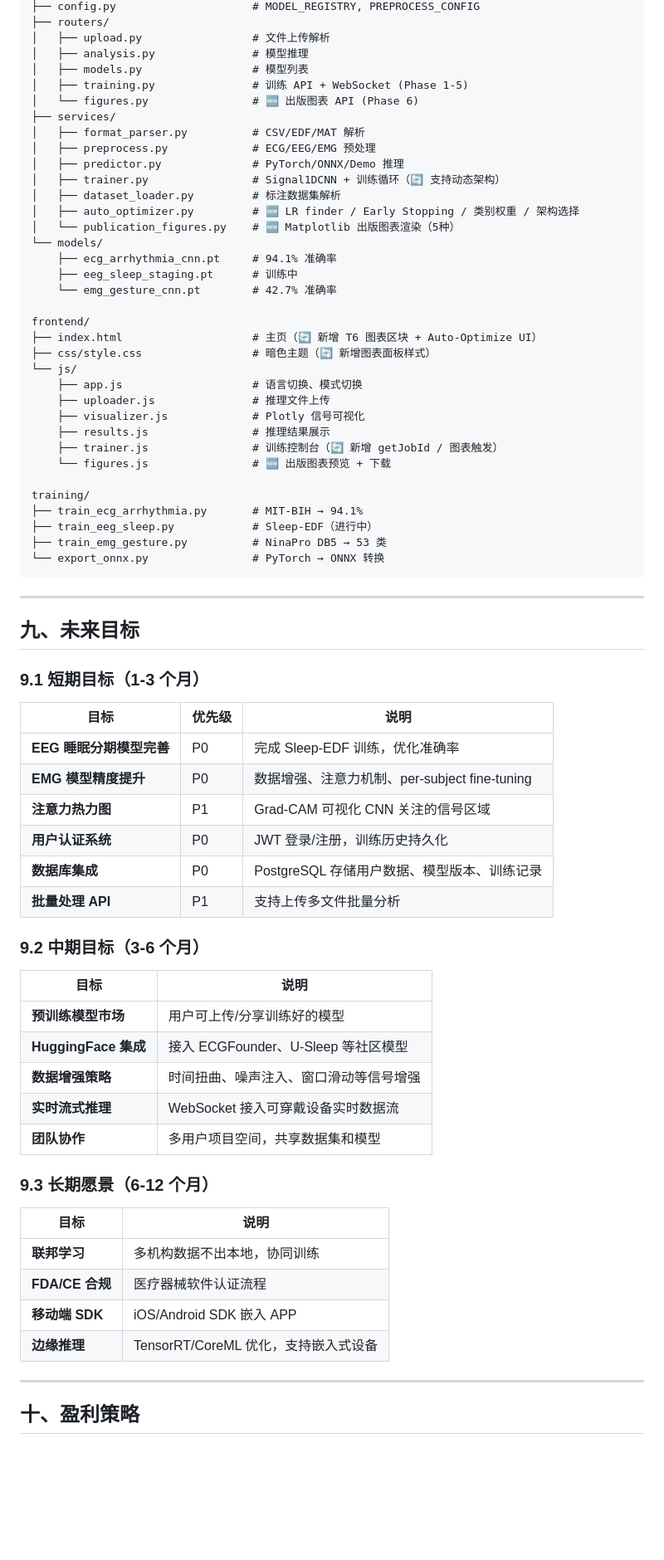
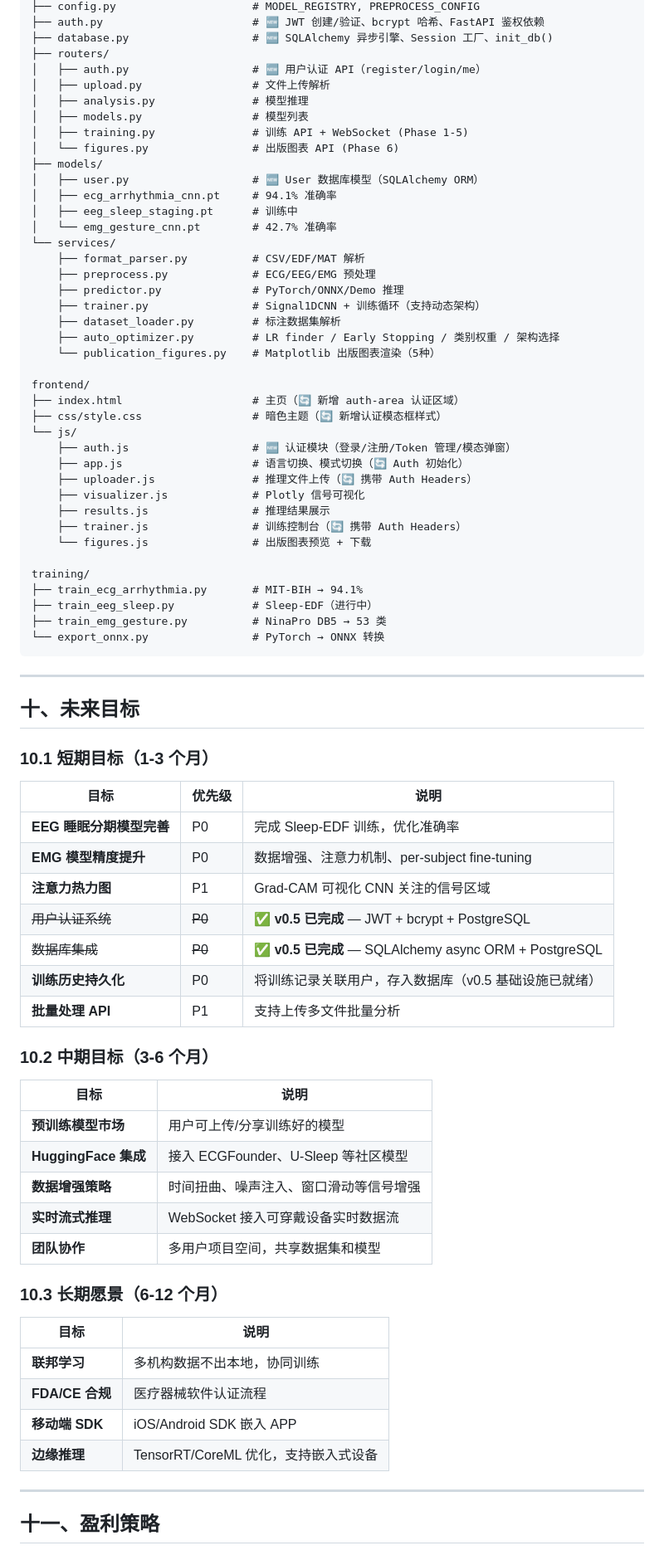
Before and after one commit to xjhveteran199-bit/BioSpark, a Markdown page: BioSpark_研发报告.md, the part around one of its changes. Shown at 83% size. Rendered like a GitHub page; blank space fills up the shorter version.

```diff
--- a/BioSpark_研发报告.md
+++ b/BioSpark_研发报告.md
@@ -358,33 +437,38 @@ backend/
 ├── config.py                     # MODEL_REGISTRY, PREPROCESS_CONFIG
+├── auth.py                       # 🆕 JWT 创建/验证、bcrypt 哈希、FastAPI 鉴权依赖
+├── database.py                   # 🆕 SQLAlchemy 异步引擎、Session 工厂、init_db()
 ├── routers/
+│   ├── auth.py                   # 🆕 用户认证 API（register/login/me）
 │   ├── upload.py                 # 文件上传解析
 │   ├── analysis.py               # 模型推理
 │   ├── models.py                 # 模型列表
 │   ├── training.py               # 训练 API + WebSocket (Phase 1-5)
-│   └── figures.py                # 🆕 出版图表 API (Phase 6)
-├── services/
-│   ├── format_parser.py          # CSV/EDF/MAT 解析
-│   ├── preprocess.py             # ECG/EEG/EMG 预处理
-│   ├── predictor.py              # PyTorch/ONNX/Demo 推理
-│   ├── trainer.py                # Signal1DCNN + 训练循环（🔄 支持动态架构）
-│   ├── dataset_loader.py         # 标注数据集解析
-│   ├── auto_optimizer.py         # 🆕 LR finder / Early Stopping / 类别权重 / 架构选择
-│   └── publication_figures.py    # 🆕 Matplotlib 出版图表渲染（5种）
-└── models/
-    ├── ecg_arrhythmia_cnn.pt     # 94.1% 准确率
-    ├── eeg_sleep_staging.pt      # 训练中
-    └── emg_gesture_cnn.pt        # 42.7% 准确率
+│   └── figures.py                # 出版图表 API (Phase 6)
+├── models/
+│   ├── user.py                   # 🆕 User 数据库模型（SQLAlchemy ORM）
+│   ├── ecg_arrhythmia_cnn.pt     # 94.1% 准确率
+│   ├── eeg_sleep_staging.pt      # 训练中
+│   └── emg_gesture_cnn.pt        # 42.7% 准确率
+└── services/
+    ├── format_parser.py          # CSV/EDF/MAT 解析
+    ├── preprocess.py             # ECG/EEG/EMG 预处理
+    ├── predictor.py              # PyTorch/ONNX/Demo 推理
+    ├── trainer.py                # Signal1DCNN + 训练循环（支持动态架构）
+    ├── dataset_loader.py         # 标注数据集解析
+    ├── auto_optimizer.py         # LR finder / Early Stopping / 类别权重 / 架构选择
+    └── publication_figures.py    # Matplotlib 出版图表渲染（5种）
 
 frontend/
-├── index.html                    # 主页（🔄 新增 T6 图表区块 + Auto-Optimize UI）
-├── css/style.css                 # 暗色主题（🔄 新增图表面板样式）
+├── index.html                    # 主页（🔄 新增 auth-area 认证区域）
+├── css/style.css                 # 暗色主题（🔄 新增认证模态框样式）
 └── js/
-    ├── app.js                    # 语言切换、模式切换
-    ├── uploader.js               # 推理文件上传
+    ├── auth.js                   # 🆕 认证模块（登录/注册/Token 管理/模态弹窗）
+    ├── app.js                    # 语言切换、模式切换（🔄 Auth 初始化）
+    ├── uploader.js               # 推理文件上传（🔄 携带 Auth Headers）
     ├── visualizer.js             # Plotly 信号可视化
     ├── results.js                # 推理结果展示
-    ├── trainer.js                # 训练控制台（🔄 新增 getJobId / 图表触发）
-    └── figures.js                # 🆕 出版图表预览 + 下载
+    ├── trainer.js                # 训练控制台（🔄 携带 Auth Headers）
+    └── figures.js                # 出版图表预览 + 下载
 
 training/
 ├── train_ecg_arrhythmia.py       # MIT-BIH → 94.1%
@@ -395,20 +479,21 @@ training/
 
 ---
 
-## 九、未来目标
+## 十、未来目标
 
-### 9.1 短期目标（1-3 个月）
+### 10.1 短期目标（1-3 个月）
 
 | 目标 | 优先级 | 说明 |
 |------|--------|------|
 | **EEG 睡眠分期模型完善** | P0 | 完成 Sleep-EDF 训练，优化准确率 |
 | **EMG 模型精度提升** | P0 | 数据增强、注意力机制、per-subject fine-tuning |
 | **注意力热力图** | P1 | Grad-CAM 可视化 CNN 关注的信号区域 |
-| **用户认证系统** | P0 | JWT 登录/注册，训练历史持久化 |
-| **数据库集成** | P0 | PostgreSQL 存储用户数据、模型版本、训练记录 |
+| ~~用户认证系统~~ | ~~P0~~ | ✅ **v0.5 已完成** — JWT + bcrypt + PostgreSQL |
+| ~~数据库集成~~ | ~~P0~~ | ✅ **v0.5 已完成** — SQLAlchemy async ORM + PostgreSQL |
+| **训练历史持久化** | P0 | 将训练记录关联用户，存入数据库（v0.5 基础设施已就绪） |
 | **批量处理 API** | P1 | 支持上传多文件批量分析 |
 
-### 9.2 中期目标（3-6 个月）
+### 10.2 中期目标（3-6 个月）
 
 | 目标 | 说明 |
 |------|------|
@@ -418,7 +503,7 @@ training/
 | **实时流式推理** | WebSocket 接入可穿戴设备实时数据流 |
 | **团队协作** | 多用户项目空间，共享数据集和模型 |
 
-### 9.3 长期愿景（6-12 个月）
+### 10.3 长期愿景（6-12 个月）
 
 | 目标 | 说明 |
 |------|------|
@@ -429,5 +514,5 @@ training/
 
 ---
 
-## 十、盈利策略
+## 十一、盈利策略
 
```
Also changed, not shown: other parts of BioSpark_研发报告.md (+148 -53 lines).
